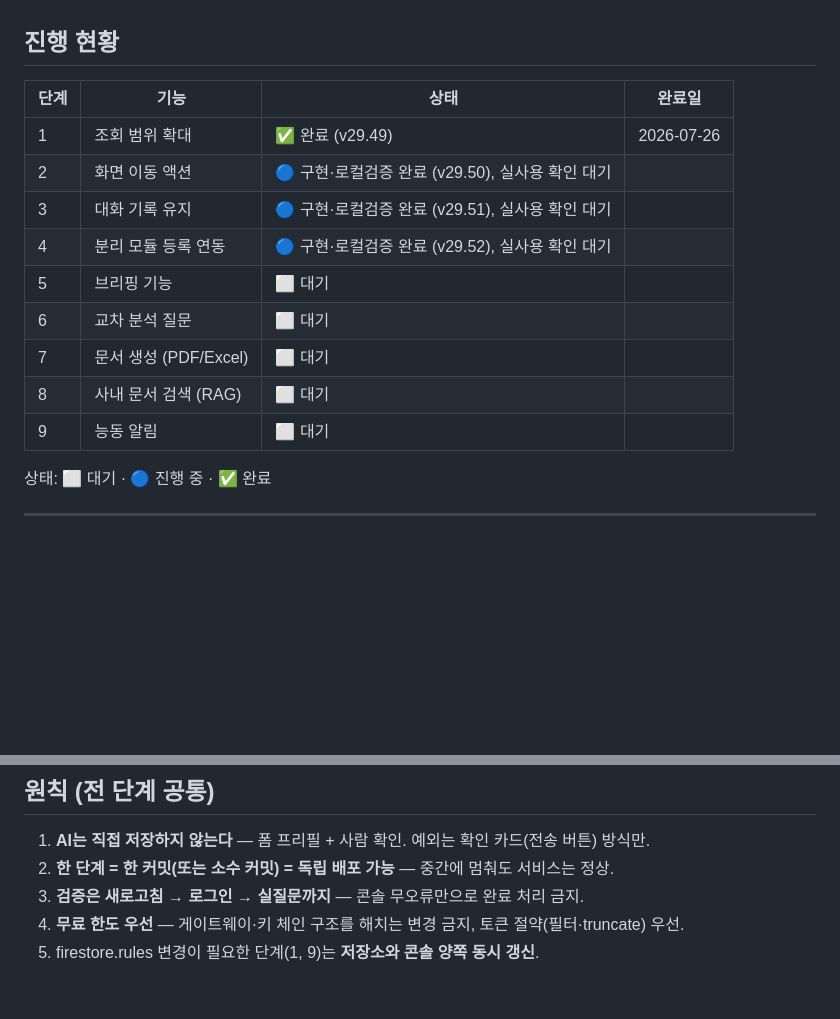
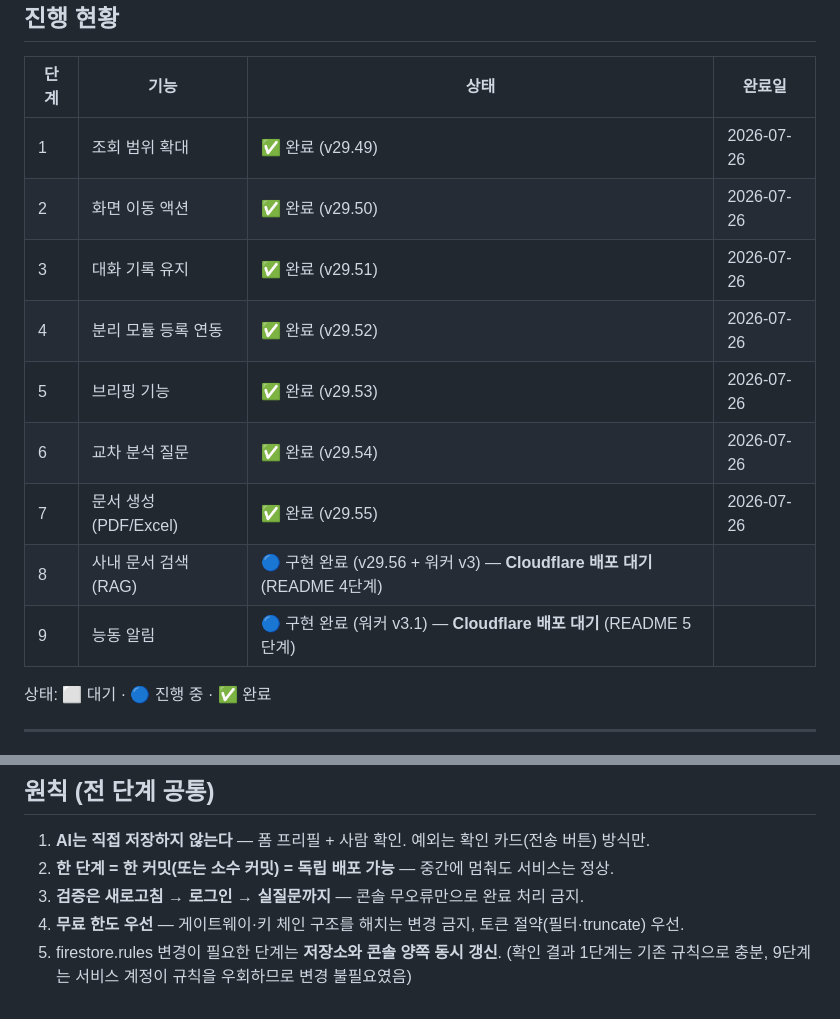
Before and after one commit to sejong-21c/sejong-platform-v2, a Markdown page: modules/ai-assistant/ROADMAP.md, 2 parts joined by grey strips. Rendered like a GitHub page; blank space fills up the shorter version.

Commit message:
docs(ai): 로드맵 5~7 완료·8~9 배포 대기 표기 + 규칙 변경 불필요 확인 기록
Co-Authored-By: Claude Fable 5 <noreply@anthropic.com>

```diff
--- a/modules/ai-assistant/ROADMAP.md
+++ b/modules/ai-assistant/ROADMAP.md
@@ -11,14 +11,14 @@
 | 단계 | 기능 | 상태 | 완료일 |
 |---|---|---|---|
 | 1 | 조회 범위 확대 | ✅ 완료 (v29.49) | 2026-07-26 |
-| 2 | 화면 이동 액션 | 🔵 구현·로컬검증 완료 (v29.50), 실사용 확인 대기 | |
-| 3 | 대화 기록 유지 | 🔵 구현·로컬검증 완료 (v29.51), 실사용 확인 대기 | |
-| 4 | 분리 모듈 등록 연동 | 🔵 구현·로컬검증 완료 (v29.52), 실사용 확인 대기 | |
-| 5 | 브리핑 기능 | ⬜ 대기 | |
-| 6 | 교차 분석 질문 | ⬜ 대기 | |
-| 7 | 문서 생성 (PDF/Excel) | ⬜ 대기 | |
-| 8 | 사내 문서 검색 (RAG) | ⬜ 대기 | |
-| 9 | 능동 알림 | ⬜ 대기 | |
+| 2 | 화면 이동 액션 | ✅ 완료 (v29.50) | 2026-07-26 |
+| 3 | 대화 기록 유지 | ✅ 완료 (v29.51) | 2026-07-26 |
+| 4 | 분리 모듈 등록 연동 | ✅ 완료 (v29.52) | 2026-07-26 |
+| 5 | 브리핑 기능 | ✅ 완료 (v29.53) | 2026-07-26 |
+| 6 | 교차 분석 질문 | ✅ 완료 (v29.54) | 2026-07-26 |
+| 7 | 문서 생성 (PDF/Excel) | ✅ 완료 (v29.55) | 2026-07-26 |
+| 8 | 사내 문서 검색 (RAG) | 🔵 구현 완료 (v29.56 + 워커 v3) — **Cloudflare 배포 대기** (README 4단계) | |
+| 9 | 능동 알림 | 🔵 구현 완료 (워커 v3.1) — **Cloudflare 배포 대기** (README 5단계) | |
 
 상태: ⬜ 대기 · 🔵 진행 중 · ✅ 완료
 
@@ -132,4 +132,5 @@
 2. **한 단계 = 한 커밋(또는 소수 커밋) = 독립 배포 가능** — 중간에 멈춰도 서비스는 정상.
 3. **검증은 새로고침 → 로그인 → 실질문까지** — 콘솔 무오류만으로 완료 처리 금지.
 4. **무료 한도 우선** — 게이트웨이·키 체인 구조를 해치는 변경 금지, 토큰 절약(필터·truncate) 우선.
-5. firestore.rules 변경이 필요한 단계(1, 9)는 **저장소와 콘솔 양쪽 동시 갱신**.
+5. firestore.rules 변경이 필요한 단계는 **저장소와 콘솔 양쪽 동시 갱신**.
+   (확인 결과 1단계는 기존 규칙으로 충분, 9단계는 서비스 계정이 규칙을 우회하므로 변경 불필요였음)
```
